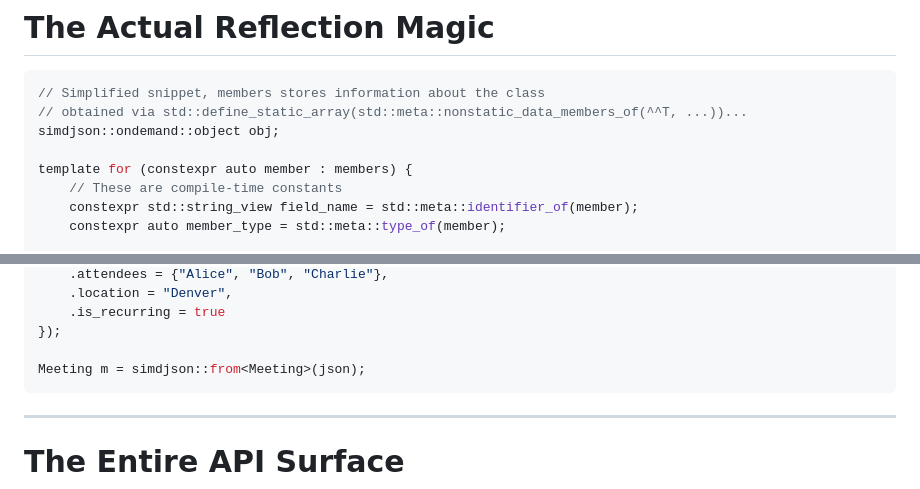
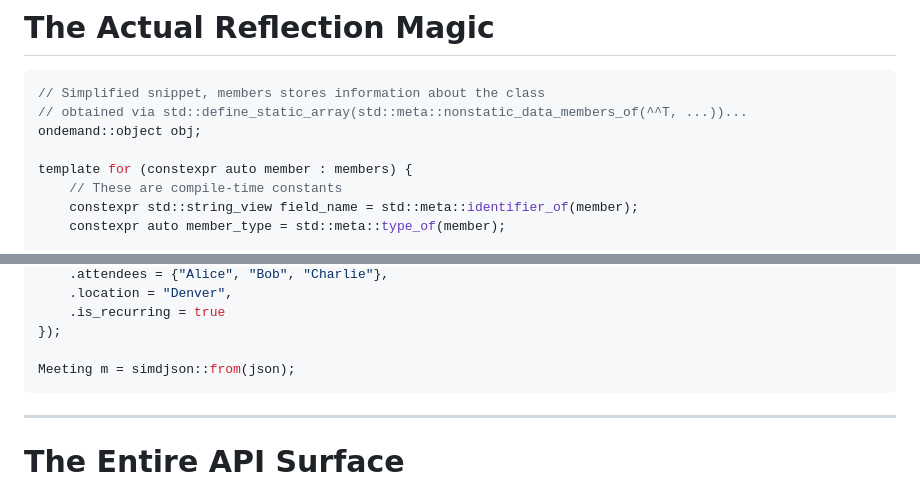
Before and after one commit to simdjson/simdjson_talks, a Markdown page: cppcon2025/cppcon_2025_slides.md, 2 parts joined by grey strips. Rendered like a GitHub page.

Commit message:
Removing target types from simdjson::from call

````diff
--- a/cppcon2025/cppcon_2025_slides.md
+++ b/cppcon2025/cppcon_2025_slides.md
@@ -391,7 +391,7 @@ Player deserialize_Player(const json& j) {
 ```cpp
 // Simplified snippet, members stores information about the class
 // obtained via std::define_static_array(std::meta::nonstatic_data_members_of(^^T, ...))...
-simdjson::ondemand::object obj;
+ondemand::object obj;
 
 template for (constexpr auto member : members) {
     // These are compile-time constants
@@ -449,7 +449,7 @@ std::string json = simdjson::to_json(Meeting{
     .is_recurring = true
 });
 
-Meeting m = simdjson::from<Meeting>(json);
+Meeting m = simdjson::from(json);
 ```
 
 ---
````
